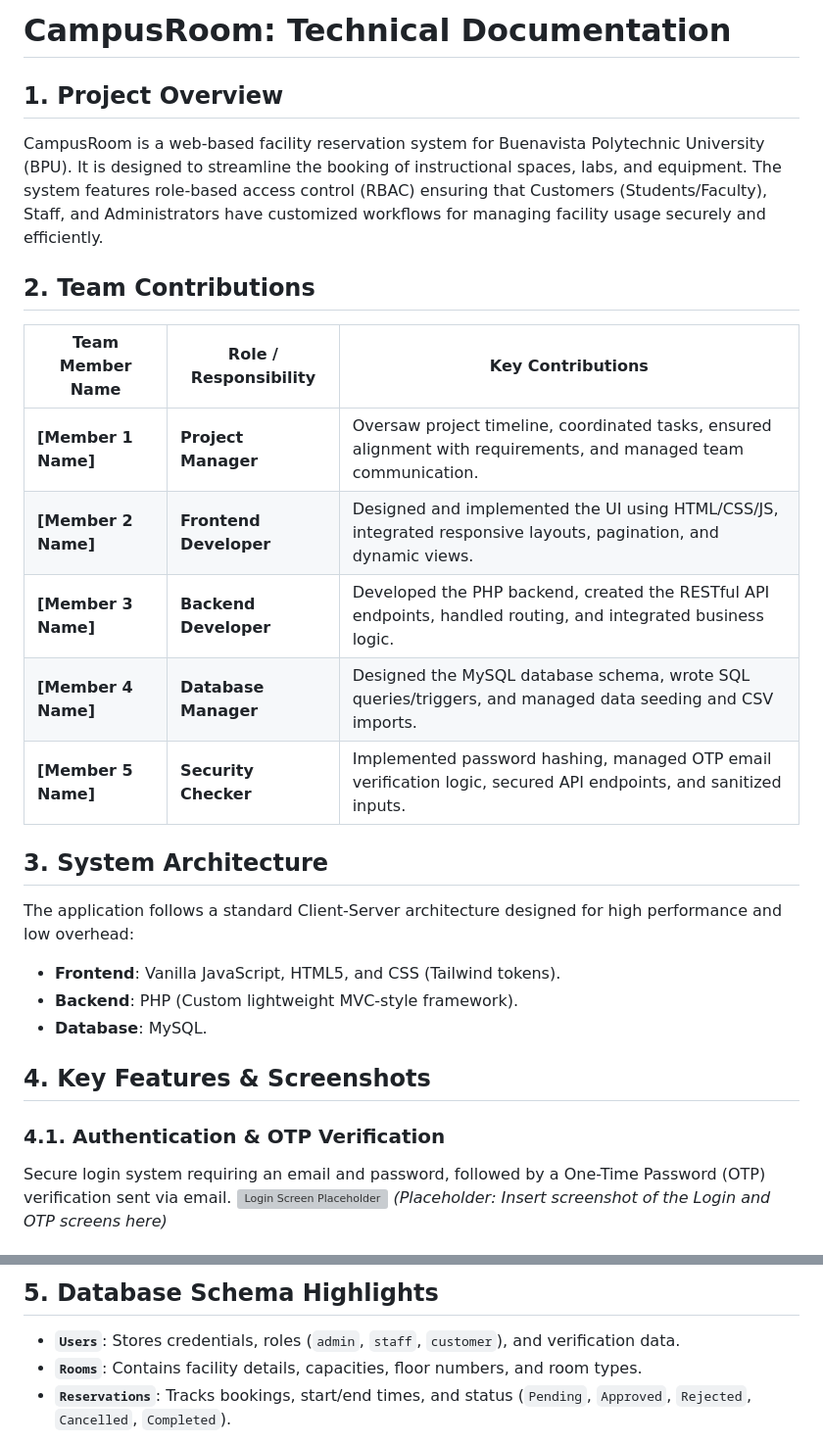
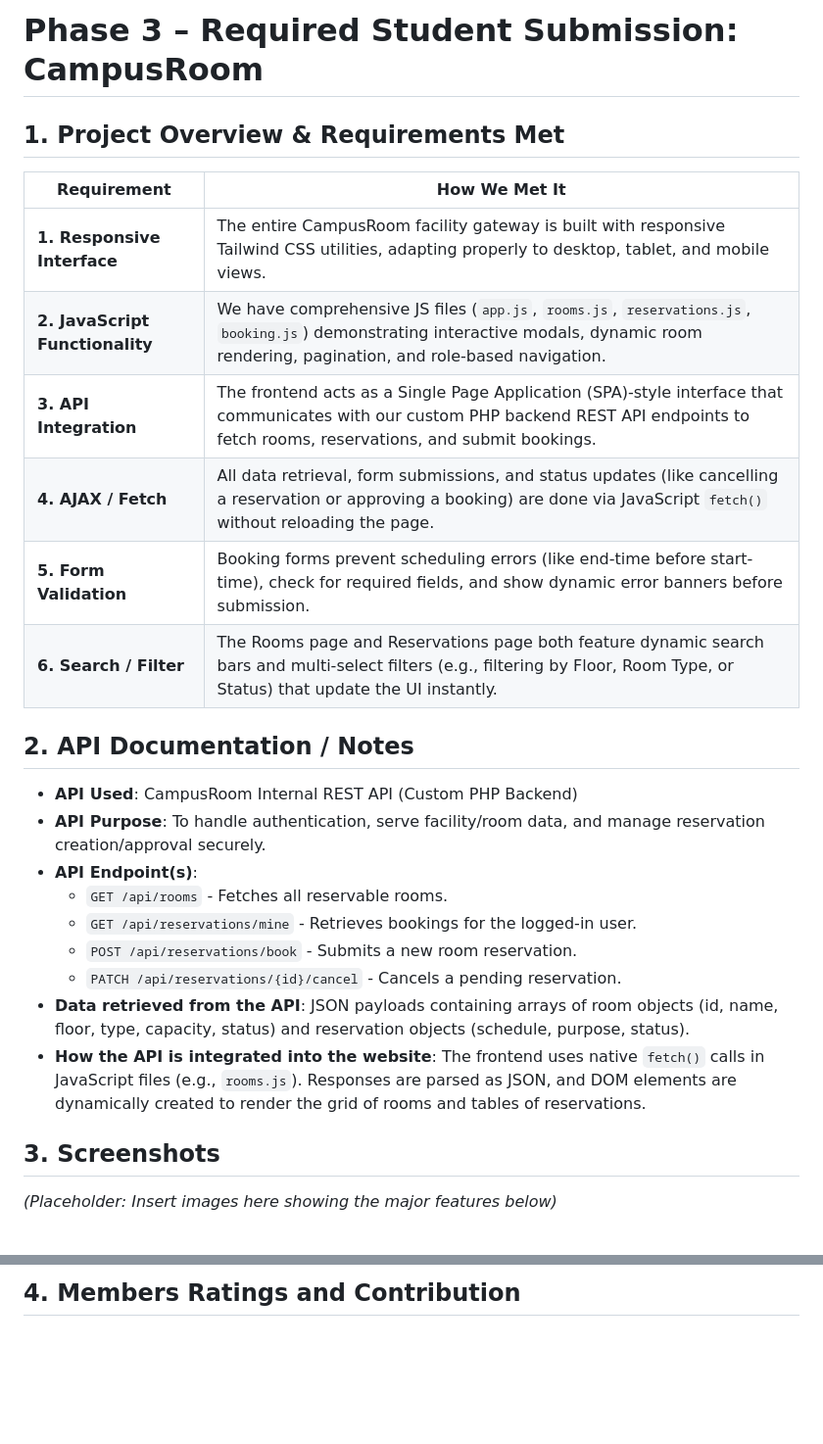
Before and after one commit to D0tSM3/School-Facility-Reservation-System, a Markdown page: Technical_Documentation.md, 2 parts joined by grey strips. Shown at 98% size. GitHub-like rendering; blank space fills up the shorter version; grey boxes are pictures that could not be loaded.

Commit message:
Update technical documentation to match Phase 3 submission rubric

```diff
--- a/Technical_Documentation.md
+++ b/Technical_Documentation.md
@@ -1,28 +1,29 @@
-# CampusRoom: Technical Documentation
+# Phase 3 – Required Student Submission: CampusRoom
 
-## 1. Project Overview
-CampusRoom is a web-based facility reservation system for Buenavista Polytechnic University (BPU). It is designed to streamline the booking of instructional spaces, labs, and equipment. The system features role-based access control (RBAC) ensuring that Customers (Students/Faculty), Staff, and Administrators have customized workflows for managing facility usage securely and efficiently.
+## 1. Project Overview & Requirements Met
 
-## 2. Team Contributions
+| Requirement | How We Met It |
+|-------------|---------------|
+| **1. Responsive Interface** | The entire CampusRoom facility gateway is built with responsive Tailwind CSS utilities, adapting properly to desktop, tablet, and mobile views. |
+| **2. JavaScript Functionality** | We have comprehensive JS files (`app.js`, `rooms.js`, `reservations.js`, `booking.js`) demonstrating interactive modals, dynamic room rendering, pagination, and role-based navigation. |
+| **3. API Integration** | The frontend acts as a Single Page Application (SPA)-style interface that communicates with our custom PHP backend REST API endpoints to fetch rooms, reservations, and submit bookings. |
+| **4. AJAX / Fetch** | All data retrieval, form submissions, and status updates (like cancelling a reservation or approving a booking) are done via JavaScript `fetch()` without reloading the page. |
+| **5. Form Validation** | Booking forms prevent scheduling errors (like end-time before start-time), check for required fields, and show dynamic error banners before submission. |
+| **6. Search / Filter** | The Rooms page and Reservations page both feature dynamic search bars and multi-select filters (e.g., filtering by Floor, Room Type, or Status) that update the UI instantly. |
 
-| Team Member Name | Role / Responsibility | Key Contributions |
-|------------------|-----------------------|-------------------|
-| **[Member 1 Name]** | **Project Manager** | Oversaw project timeline, coordinated tasks, ensured alignment with requirements, and managed team communication. |
-| **[Member 2 Name]** | **Frontend Developer** | Designed and implemented the UI using HTML/CSS/JS, integrated responsive layouts, pagination, and dynamic views. |
-| **[Member 3 Name]** | **Backend Developer** | Developed the PHP backend, created the RESTful API endpoints, handled routing, and integrated business logic. |
-| **[Member 4 Name]** | **Database Manager** | Designed the MySQL database schema, wrote SQL queries/triggers, and managed data seeding and CSV imports. |
-| **[Member 5 Name]** | **Security Checker** | Implemented password hashing, managed OTP email verification logic, secured API endpoints, and sanitized inputs. |
+## 2. API Documentation / Notes
 
-## 3. System Architecture
-The application follows a standard Client-Server architecture designed for high performance and low overhead:
-- **Frontend**: Vanilla JavaScript, HTML5, and CSS (Tailwind tokens).
-- **Backend**: PHP (Custom lightweight MVC-style framework).
-- **Database**: MySQL.
+- **API Used**: CampusRoom Internal REST API (Custom PHP Backend)
+- **API Purpose**: To handle authentication, serve facility/room data, and manage reservation creation/approval securely.
+- **API Endpoint(s)**:
+  - `GET /api/rooms` - Fetches all reservable rooms.
+  - `GET /api/reservations/mine` - Retrieves bookings for the logged-in user.
+  - `POST /api/reservations/book` - Submits a new room reservation.
+  - `PATCH /api/reservations/{id}/cancel` - Cancels a pending reservation.
+- **Data retrieved from the API**: JSON payloads containing arrays of room objects (id, name, floor, type, capacity, status) and reservation objects (schedule, purpose, status).
+- **How the API is integrated into the website**: The frontend uses native `fetch()` calls in JavaScript files (e.g., `rooms.js`). Responses are parsed as JSON, and DOM elements are dynamically created to render the grid of rooms and tables of reservations.
 
-## 4. Key Features & Screenshots
+## 3. Screenshots
 
-### 4.1. Authentication & OTP Verification
-Secure login system requiring an email and password, followed by a One-Time Password (OTP) verification sent via email.
-![Login Screen Placeholder](path/to/screenshot_login.png)
-*(Placeholder: Insert screenshot of the Login and OTP screens here)*
+*(Placeholder: Insert images here showing the major features below)*
 
@@ -48,6 +41,3 @@ Users can track their bookings and instantly cancel pending requests. Staff can
 
-## 5. Database Schema Highlights
-- **`Users`**: Stores credentials, roles (`admin`, `staff`, `customer`), and verification data.
-- **`Rooms`**: Contains facility details, capacities, floor numbers, and room types.
-- **`Reservations`**: Tracks bookings, start/end times, and status (`Pending`, `Approved`, `Rejected`, `Cancelled`, `Completed`).
+## 4. Members Ratings and Contribution
 
```
Also changed, not shown: other parts of Technical_Documentation.md (+31 -20 lines).
